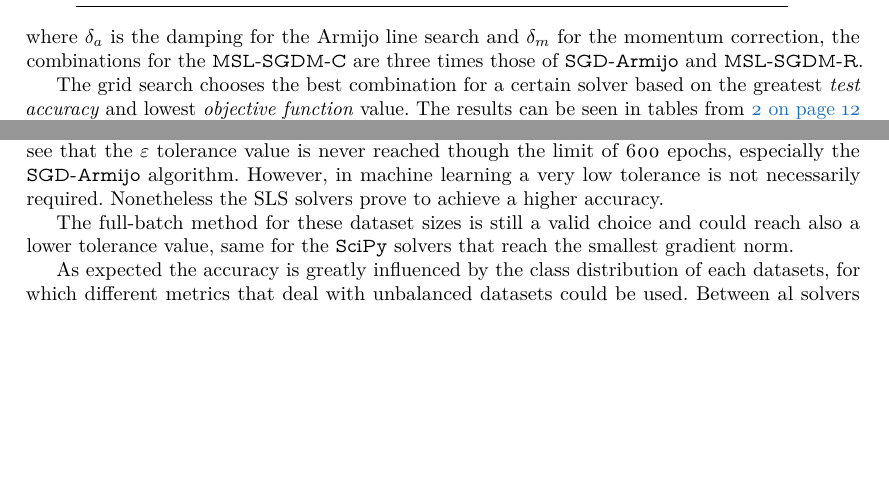
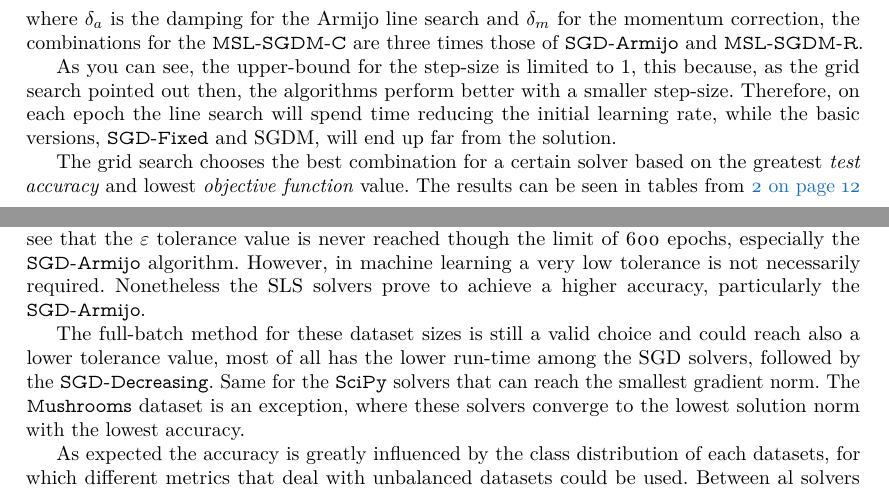
Before and after one commit to david-inf/SGD-and-LS, a LaTeX paper (report/optarticle.tex, which reads report/Sections/sec3.tex): two parts of pages 9 and 10 of 17, joined at a grey line, cut so that both start at the same text, the shorter picture padded with empty space. Compiled offline with pdfLaTeX.

Commit message:
Updated report

```diff
--- a/report/Sections/sec3.tex
+++ b/report/Sections/sec3.tex
@@ -73,6 +73,8 @@ M & \text{\texttt{SGD-}}, \text{\texttt{SGDM-}} & \text{depends on dataset} \\
 \]
 where $\delta_a$ is the damping for the Armijo line search and $\delta_m$ for the momentum correction, the combinations for the \texttt{MSL-SGDM-C} are three times those of \texttt{SGD-Armijo} and \texttt{MSL-SGDM-R}.
 
+As you can see, the upper-bound for the step-size is limited to \num{1}, this because, as the grid search pointed out then, the algorithms perform better with a smaller step-size. Therefore, on each epoch the line search will spend time reducing the initial learning rate, while the basic versions, \texttt{SGD-Fixed} and \text{SGDM}, will end up far from the solution.
+
 The grid search chooses the best combination for a certain solver based on the greatest \emph{test accuracy} and lowest \emph{objective function} value. The results can be seen in tables from~\vref{tab:w1a-table} to~\ref{tab:german-tab} ordered descending by accuracy on the test dataset and ascending by objective function on reached solution. The other displayed values are the number of epochs and the run-time, the solution norm and the gradient norm.
 
 For benchmarking purposes the optimization problem is solved also using the \texttt{Full-batch Gradient Descent} and three solvers from \texttt{SciPy} which are \texttt{L-BFGS}, \texttt{Conjugate Gradient} and \texttt{Newton-CG}.%\par\smallskip
@@ -94,9 +96,9 @@ Regarding the grid search implementation, the \texttt{Joblib} module was used to
 
 First thing to say, the regularization term has a great influence on the final model, as you can see in the solution norm column the values are not that high, however lowering the $\lambda$ coefficient would have led to a smaller solution norm, so the null model, possibly when the stochastic line search is used.
 
-Speaking of the algorithms that use the Armijo line search, first of all one notices that their execution time is obviously longer than the others. More important, in each dataset you can see that the $\epsilon$ tolerance value is never reached though the limit of 600 epochs, especially the \texttt{SGD-Armijo} algorithm. However, in machine learning a very low tolerance is not necessarily required. Nonetheless the SLS solvers prove to achieve a higher accuracy.
+Speaking of the algorithms that use the Armijo line search, first of all one notices that their execution time is obviously longer than the others. More important, in each dataset you can see that the $\epsilon$ tolerance value is never reached though the limit of 600 epochs, especially the \texttt{SGD-Armijo} algorithm. However, in machine learning a very low tolerance is not necessarily required. Nonetheless the SLS solvers prove to achieve a higher accuracy, particularly the \texttt{SGD-Armijo}.
 
-The full-batch method for these dataset sizes is still a valid choice and could reach also a lower tolerance value, same for the \texttt{SciPy} solvers that reach the smallest gradient norm.
+The full-batch method for these dataset sizes is still a valid choice and could reach also a lower tolerance value, most of all has the lower run-time among the SGD solvers, followed by the \texttt{SGD-Decreasing}. Same for the \texttt{SciPy} solvers that can reach the smallest gradient norm. The \texttt{Mushrooms} dataset is an exception, where these solvers converge to the lowest solution norm with the lowest accuracy.
 
 As expected the accuracy is greatly influenced by the class distribution of each datasets, for which different metrics that deal with unbalanced datasets could be used. Between al solvers the test score is very similar, as the $f(w^\ast)$ except in some cases for the \texttt{SGD-Armijo} solver that ended on a different solution with even higher accuracy.
 
```
Also changed, not shown: report/optarticle.pdf, report/Sections/sec3.tex (5 more changed lines).
